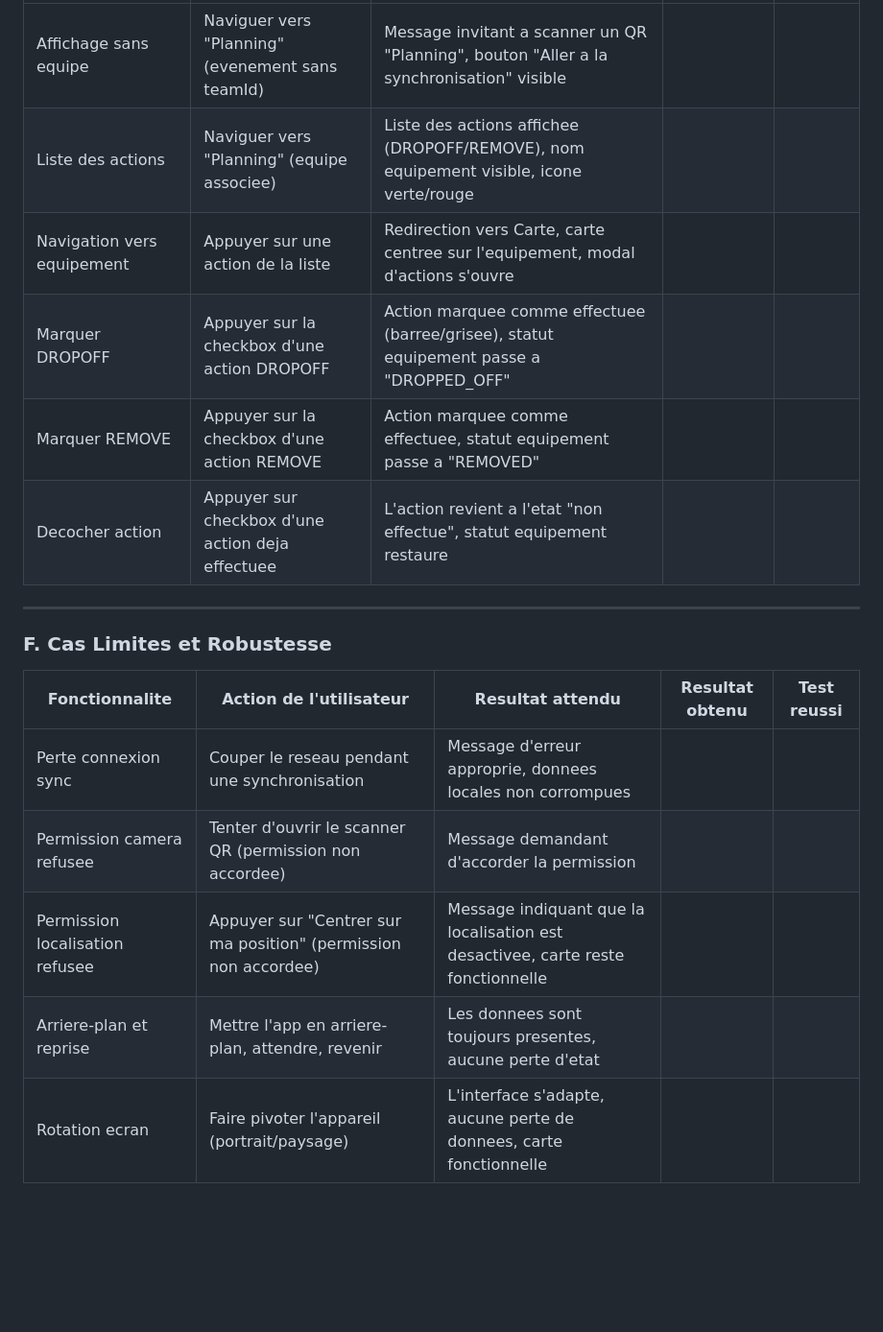
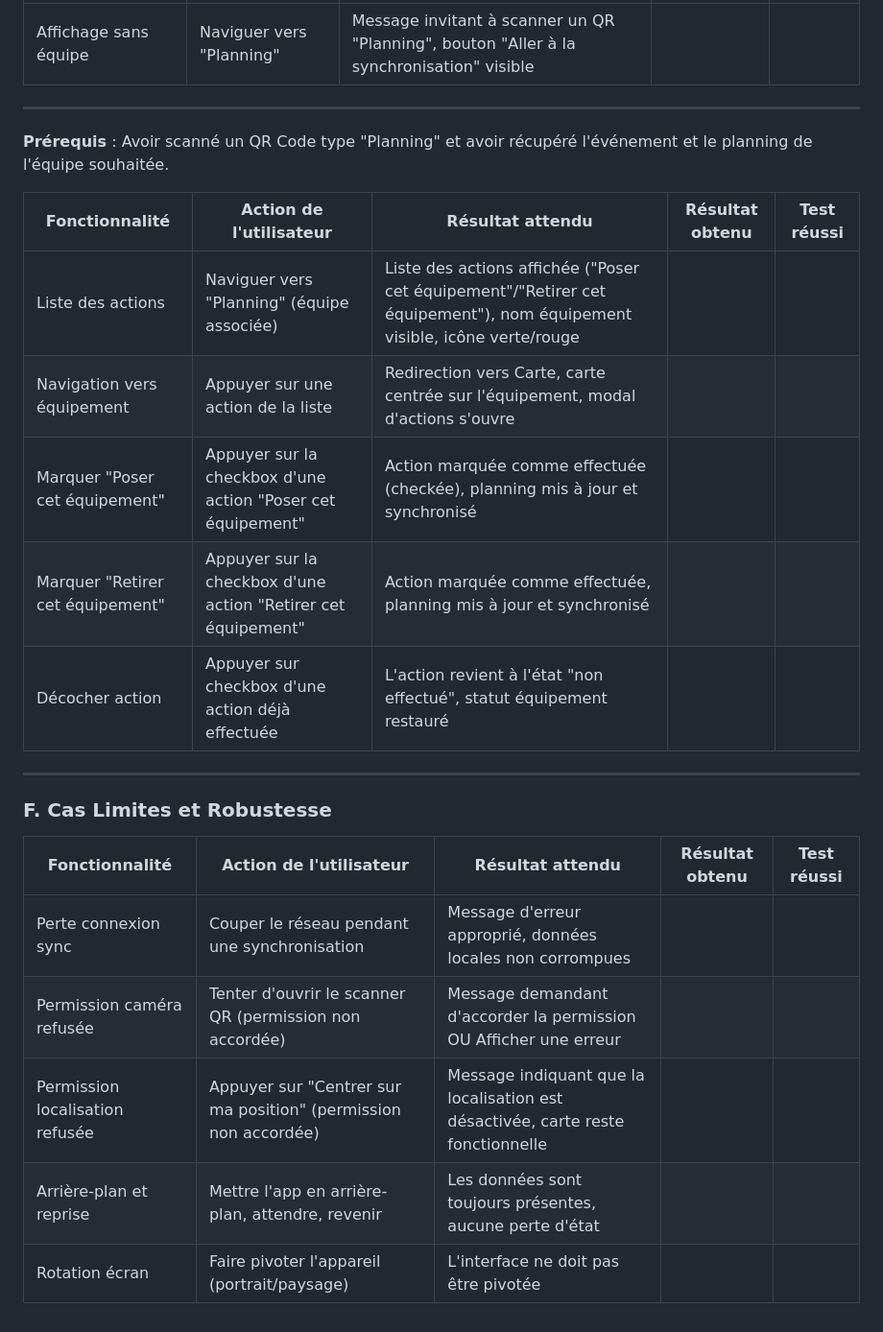
Before and after one commit to Kiilax/STR-Mobile, a Markdown page: TEST_PLAN.md, the part around one of its changes. Shown at 96% size. Drawn GitHub-style; blank space fills up the shorter version.

```diff
--- a/TEST_PLAN.md
+++ b/TEST_PLAN.md
@@ -146,19 +144,27 @@ Cette section détaille les scénarios de test fonctionnels pour valider le comp
 |----------------|------------------------|------------------|-----------------|-------------|
-| Affichage sans equipe | Naviguer vers "Planning" (evenement sans teamId) | Message invitant a scanner un QR "Planning", bouton "Aller a la synchronisation" visible | | |
-| Liste des actions | Naviguer vers "Planning" (equipe associee) | Liste des actions affichee (DROPOFF/REMOVE), nom equipement visible, icone verte/rouge | | |
-| Navigation vers equipement | Appuyer sur une action de la liste | Redirection vers Carte, carte centree sur l'equipement, modal d'actions s'ouvre | | |
-| Marquer DROPOFF | Appuyer sur la checkbox d'une action DROPOFF | Action marquee comme effectuee (barree/grisee), statut equipement passe a "DROPPED_OFF" | | |
-| Marquer REMOVE | Appuyer sur la checkbox d'une action REMOVE | Action marquee comme effectuee, statut equipement passe a "REMOVED" | | |
-| Decocher action | Appuyer sur checkbox d'une action deja effectuee | L'action revient a l'etat "non effectue", statut equipement restaure | | |
+| Affichage sans équipe | Naviguer vers "Planning" | Message invitant à scanner un QR "Planning", bouton "Aller à la synchronisation" visible | | |
+
+---
+
+
+**Prérequis** : Avoir scanné un QR Code type "Planning" et avoir récupéré l'événement et le planning de l'équipe souhaitée.
+
+| Fonctionnalité | Action de l'utilisateur | Résultat attendu | Résultat obtenu | Test réussi |
+|----------------|------------------------|------------------|-----------------|-------------|
+| Liste des actions | Naviguer vers "Planning" (équipe associée) | Liste des actions affichée ("Poser cet équipement"/"Retirer cet équipement"), nom équipement visible, icône verte/rouge | | |
+| Navigation vers équipement | Appuyer sur une action de la liste | Redirection vers Carte, carte centrée sur l'équipement, modal d'actions s'ouvre | | |
+| Marquer "Poser cet équipement" | Appuyer sur la checkbox d'une action "Poser cet équipement" | Action marquée comme effectuée (checkée), planning mis à jour et synchronisé | | |
+| Marquer "Retirer cet équipement" | Appuyer sur la checkbox d'une action "Retirer cet équipement" | Action marquée comme effectuée, planning mis à jour et synchronisé | | |
+| Décocher action | Appuyer sur checkbox d'une action déjà effectuée | L'action revient à l'état "non effectué", statut équipement restauré | | |
 
 ---
 
 ### F. Cas Limites et Robustesse
 
-| Fonctionnalite | Action de l'utilisateur | Resultat attendu | Resultat obtenu | Test reussi |
+| Fonctionnalité | Action de l'utilisateur | Résultat attendu | Résultat obtenu | Test réussi |
 |----------------|------------------------|------------------|-----------------|-------------|
-| Perte connexion sync | Couper le reseau pendant une synchronisation | Message d'erreur approprie, donnees locales non corrompues | | |
-| Permission camera refusee | Tenter d'ouvrir le scanner QR (permission non accordee) | Message demandant d'accorder la permission | | |
-| Permission localisation refusee | Appuyer sur "Centrer sur ma position" (permission non accordee) | Message indiquant que la localisation est desactivee, carte reste fonctionnelle | | |
-| Arriere-plan et reprise | Mettre l'app en arriere-plan, attendre, revenir | Les donnees sont toujours presentes, aucune perte d'etat | | |
-| Rotation ecran | Faire pivoter l'appareil (portrait/paysage) | L'interface s'adapte, aucune perte de donnees, carte fonctionnelle | | |
+| Perte connexion sync | Couper le réseau pendant une synchronisation | Message d'erreur approprié, données locales non corrompues | | |
+| Permission caméra refusée | Tenter d'ouvrir le scanner QR (permission non accordée) | Message demandant d'accorder la permission OU Afficher une erreur | | |
+| Permission localisation refusée | Appuyer sur "Centrer sur ma position" (permission non accordée) | Message indiquant que la localisation est désactivée, carte reste fonctionnelle | | |
+| Arrière-plan et reprise | Mettre l'app en arrière-plan, attendre, revenir | Les données sont toujours présentes, aucune perte d'état | | |
+| Rotation écran | Faire pivoter l'appareil (portrait/paysage) | L'interface ne doit pas être pivotée | | |
```
Also changed, not shown: other parts of TEST_PLAN.md (+36 -38 lines).
